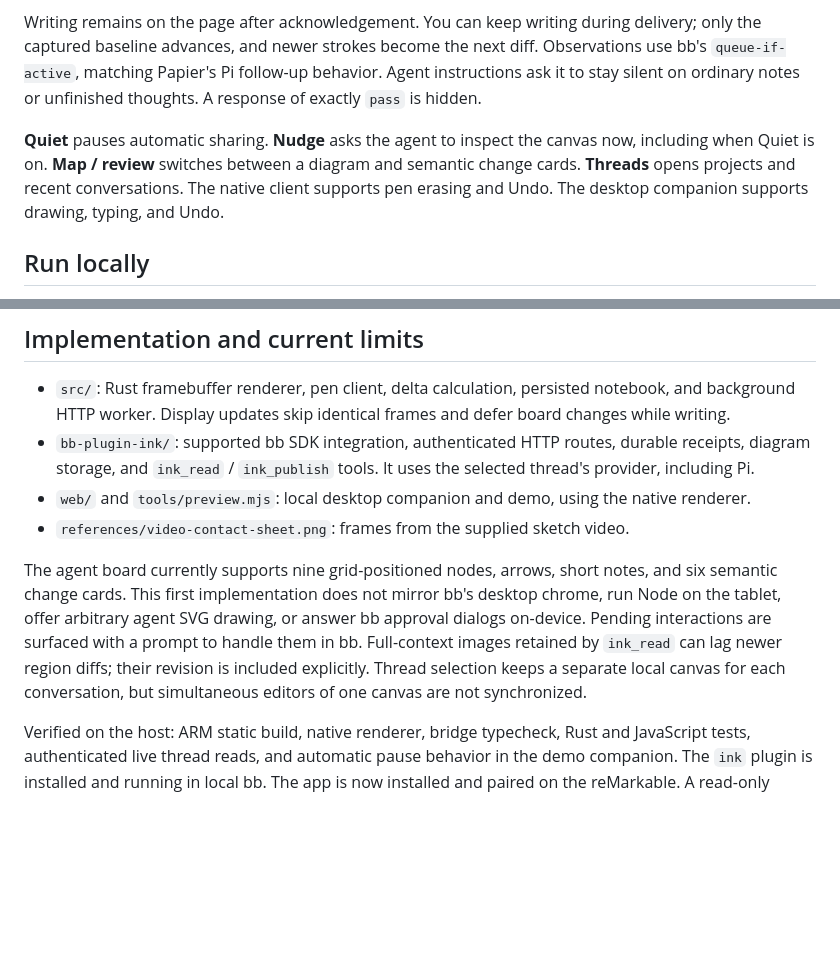
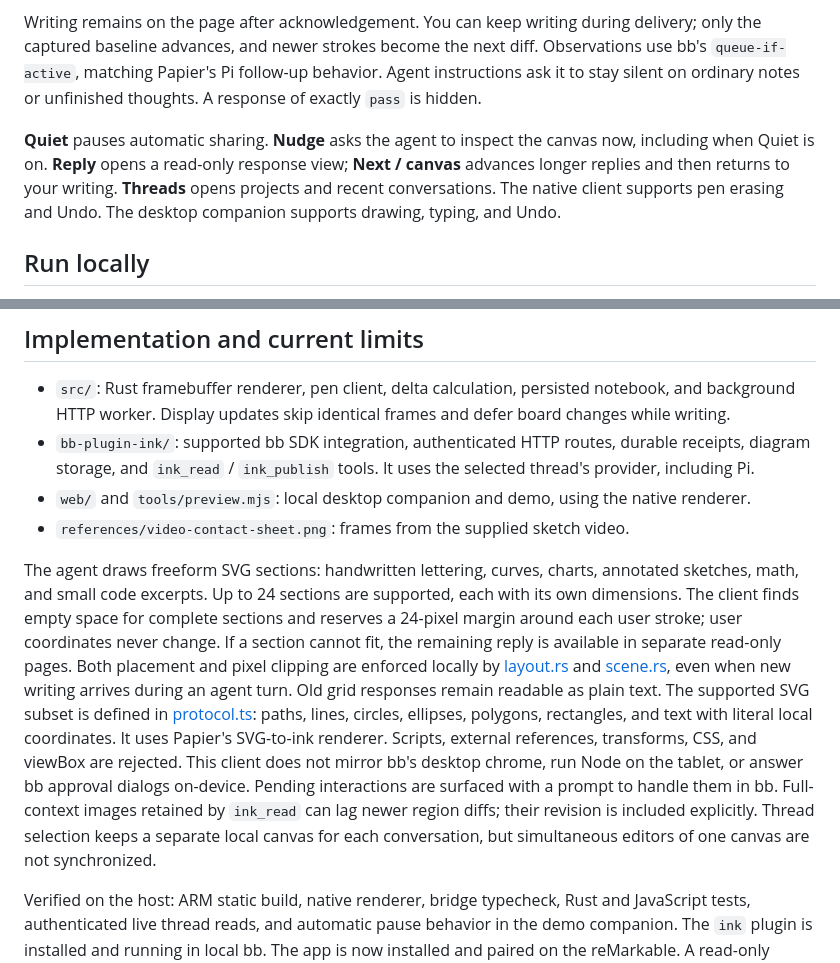
Before and after one commit to swairshah/Remarkable, a Markdown page: bb-ink/README.md, 2 parts joined by grey strips. Drawn GitHub-style; blank space fills up the shorter version.

Commit message:
Auto-save: Updated bb-ink/README.md

```diff
--- a/bb-ink/README.md
+++ b/bb-ink/README.md
@@ -10,7 +10,7 @@ The first observation includes a full-page image. Later observations include one
 
 Writing remains on the page after acknowledgement. You can keep writing during delivery; only the captured baseline advances, and newer strokes become the next diff. Observations use bb's `queue-if-active`, matching Papier's Pi follow-up behavior. Agent instructions ask it to stay silent on ordinary notes or unfinished thoughts. A response of exactly `pass` is hidden.
 
-**Quiet** pauses automatic sharing. **Nudge** asks the agent to inspect the canvas now, including when Quiet is on. **Map / review** switches between a diagram and semantic change cards. **Threads** opens projects and recent conversations. The native client supports pen erasing and Undo. The desktop companion supports drawing, typing, and Undo.
+**Quiet** pauses automatic sharing. **Nudge** asks the agent to inspect the canvas now, including when Quiet is on. **Reply** opens a read-only response view; **Next / canvas** advances longer replies and then returns to your writing. **Threads** opens projects and recent conversations. The native client supports pen erasing and Undo. The desktop companion supports drawing, typing, and Undo.
 
 ## Run locally
 
@@ -59,7 +59,7 @@ The launcher restores xochitl on exit. Five fingers or a power-button press exit
 - `web/` and `tools/preview.mjs`: local desktop companion and demo, using the native renderer.
 - `references/video-contact-sheet.png`: frames from the supplied sketch video.
 
-The agent board currently supports nine grid-positioned nodes, arrows, short notes, and six semantic change cards. This first implementation does not mirror bb's desktop chrome, run Node on the tablet, offer arbitrary agent SVG drawing, or answer bb approval dialogs on-device. Pending interactions are surfaced with a prompt to handle them in bb. Full-context images retained by `ink_read` can lag newer region diffs; their revision is included explicitly. Thread selection keeps a separate local canvas for each conversation, but simultaneous editors of one canvas are not synchronized.
+The agent draws freeform SVG sections: handwritten lettering, curves, charts, annotated sketches, math, and small code excerpts. Up to 24 sections are supported, each with its own dimensions. The client finds empty space for complete sections and reserves a 24-pixel margin around each user stroke; user coordinates never change. If a section cannot fit, the remaining reply is available in separate read-only pages. Both placement and pixel clipping are enforced locally by [layout.rs](src/layout.rs) and [scene.rs](src/scene.rs), even when new writing arrives during an agent turn. Old grid responses remain readable as plain text. The supported SVG subset is defined in [protocol.ts](bb-plugin-ink/protocol.ts): paths, lines, circles, ellipses, polygons, rectangles, and text with literal local coordinates. It uses Papier's SVG-to-ink renderer. Scripts, external references, transforms, CSS, and viewBox are rejected. This client does not mirror bb's desktop chrome, run Node on the tablet, or answer bb approval dialogs on-device. Pending interactions are surfaced with a prompt to handle them in bb. Full-context images retained by `ink_read` can lag newer region diffs; their revision is included explicitly. Thread selection keeps a separate local canvas for each conversation, but simultaneous editors of one canvas are not synchronized.
 
 Verified on the host: ARM static build, native renderer, bridge typecheck, Rust and JavaScript tests, authenticated live thread reads, and automatic pause behavior in the demo companion. The `ink` plugin is installed and running in local bb. The app is now installed and paired on the reMarkable. A read-only check executed by the tablet binary through the USB tunnel returned protocol 2, 15 projects, and 40 threads. Papier was left running, so the bb ink display, physical pen latency, and on-device refresh quality remain unverified. No live agent prompt was dispatched during validation. Run the installed binary with `--check` to verify the connection without taking over the screen.
 
```
